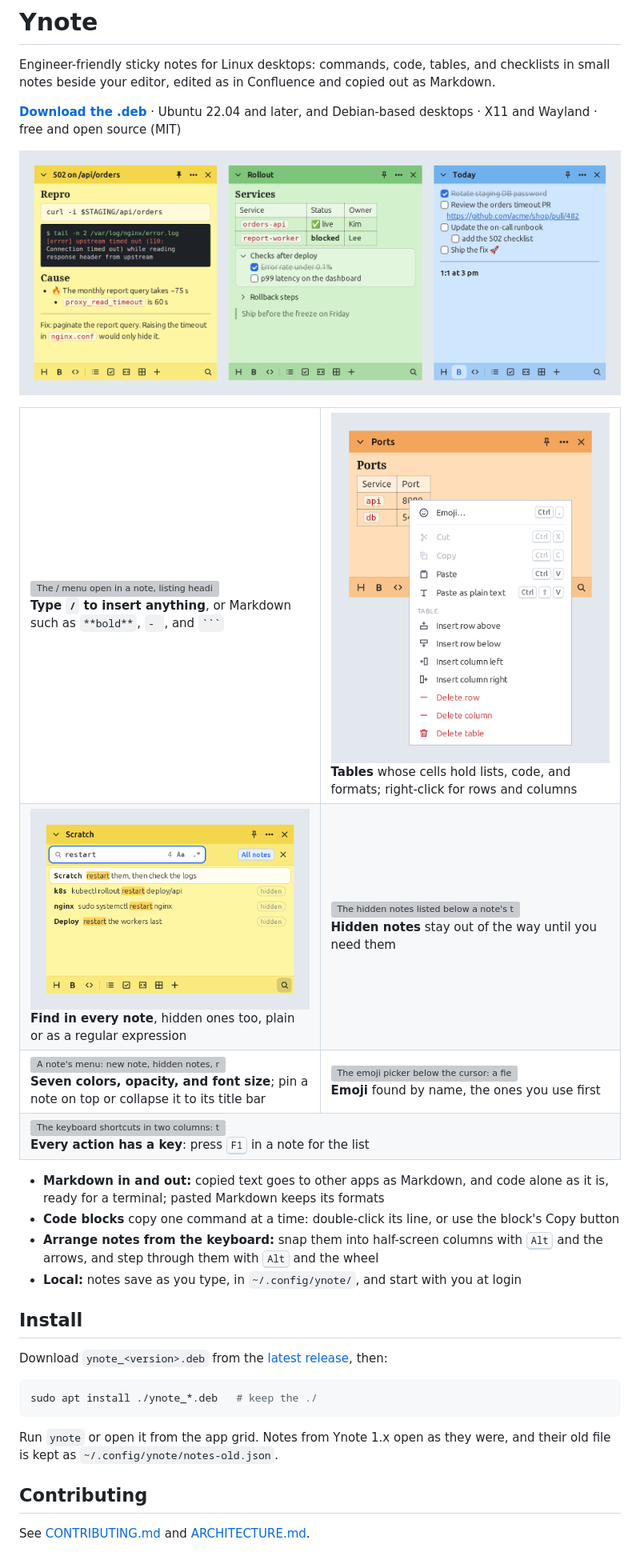
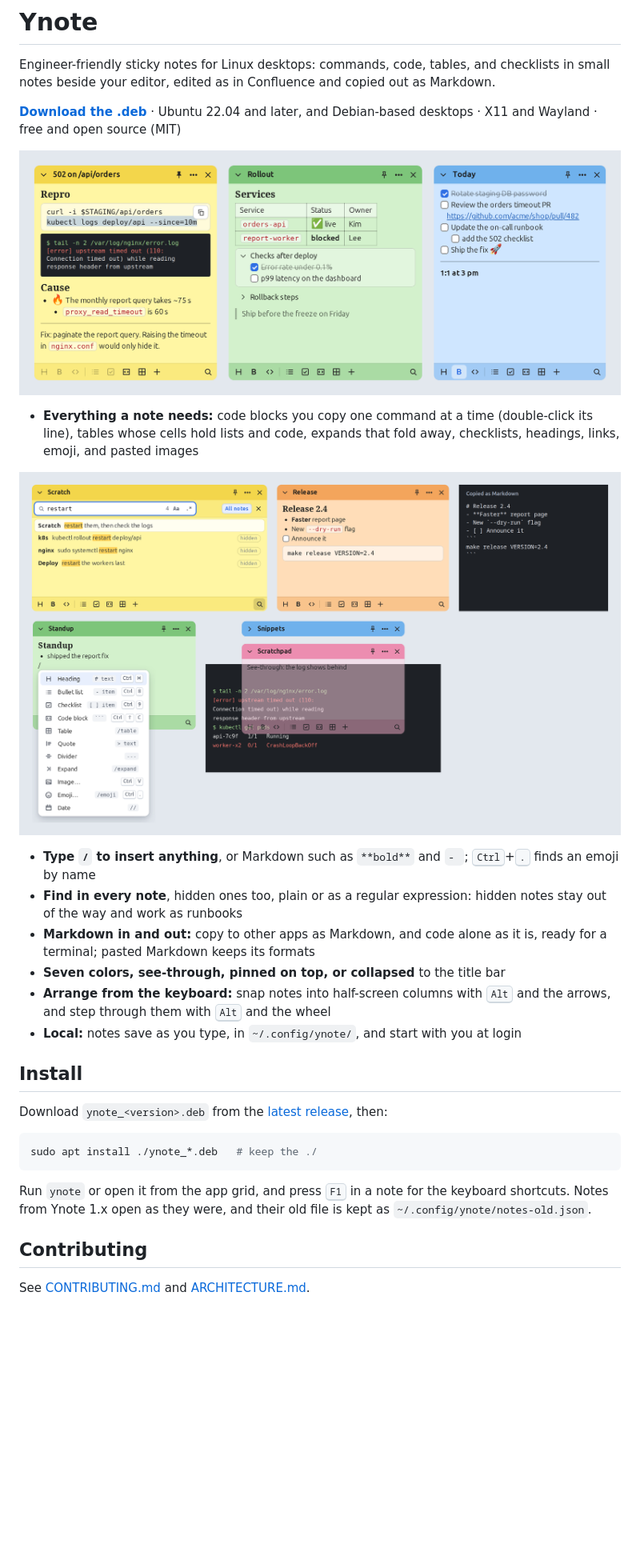
Before and after one commit to vacu9708/ynote, a Markdown page: README.md, the part around the change. Shown at 80% size. Rendered like a GitHub page; pictures changed too: assets/feature-find.png (deleted), assets/feature-table.png (deleted), assets/ynote-features.png (added); blank space fills up the shorter version; grey boxes are pictures that could not be loaded.

````diff
--- a/README.md
+++ b/README.md
@@ -8,34 +8,24 @@ and copied out as Markdown.
 Ubuntu 22.04 and later, and Debian-based desktops · X11 and Wayland · free
 and open source (MIT)
 
-![Three Ynote notes: a pinned yellow note debugging a 502 error with a heading, a code block, a log screenshot, bullets with an emoji, and inline code; a green note with a table of services, an open expand holding a checklist, a folded expand, and a quote; and a blue to-do list with a link](assets/ynote-screenshot.png)
+![Three Ynote notes: a pinned yellow note debugging a 502 error with a heading, a code block with one command selected and its Copy button, a log screenshot, bullets with an emoji, and inline code; a green note with a table of services, an open expand holding a checklist, a folded expand, and a quote; and a blue to-do list with a link](assets/ynote-screenshot.png)
 
-<table>
-<tr>
-<td width="50%"><img src="assets/feature-slash.png" alt="The / menu open in a note, listing heading, lists, checklist, code block, table, quote, divider, expand, image, emoji, and date, each with its Markdown and keys"><br><b>Type <code>/</code> to insert anything</b>, or Markdown such as <code>**bold**</code>, <code>- </code>, and <code>```</code></td>
-<td width="50%"><img src="assets/feature-table.png" alt="A table in a note with its right-click menu: insert rows and columns, delete them, or the table"><br><b>Tables</b> whose cells hold lists, code, and formats; right-click for rows and columns</td>
-</tr>
-<tr>
-<td><img src="assets/feature-find.png" alt="Find in a note with All notes on, listing matches for restart in this note and in three hidden notes"><br><b>Find in every note</b>, hidden ones too, plain or as a regular expression</td>
-<td><img src="assets/feature-hidden.png" alt="The hidden notes listed below a note's title bar, each a card of its note's color, with Show all"><br><b>Hidden notes</b> stay out of the way until you need them</td>
-</tr>
-<tr>
-<td><img src="assets/feature-menu.png" alt="A note's menu: new note, hidden notes, rename, copy as Markdown, seven colors, opacity, solid while in use, font size, keyboard shortcuts, start at login, and delete"><br><b>Seven colors, opacity, and font size</b>; pin a note on top or collapse it to its title bar</td>
-<td><img src="assets/feature-emoji.png" alt="The emoji picker below the cursor: a field to find emoji by name, the recent ones, and every group"><br><b>Emoji</b> found by name, the ones you use first</td>
-</tr>
-<tr>
-<td colspan="2"><img src="assets/feature-shortcuts.png" alt="The keyboard shortcuts in two columns: text, insert, lists and expands, tables, copy and paste, notes, and arranging notes"><br><b>Every action has a key</b>: press <kbd>F1</kbd> in a note for the list</td>
-</tr>
-</table>
+- **Everything a note needs:** code blocks you copy one command at a time
+  (double-click its line), tables whose cells hold lists and code, expands
+  that fold away, checklists, headings, links, emoji, and pasted images
 
-- **Markdown in and out:** copied text goes to other apps as Markdown, and
-  code alone as it is, ready for a terminal; pasted Markdown keeps its
-  formats
-- **Code blocks** copy one command at a time: double-click its line, or use
-  the block's Copy button
-- **Arrange notes from the keyboard:** snap them into half-screen columns
-  with <kbd>Alt</kbd> and the arrows, and step through them with
-  <kbd>Alt</kbd> and the wheel
+![Top: find with All notes on, listing matches for restart in this note and in three hidden notes, and a note beside the Markdown it copies as. Bottom: the / menu open in a note, a note collapsed to its title bar, and a see-through note over a terminal](assets/ynote-features.png)
+
+- **Type `/` to insert anything**, or Markdown such as `**bold**` and `- `;
+  <kbd>Ctrl</kbd>+<kbd>.</kbd> finds an emoji by name
+- **Find in every note**, hidden ones too, plain or as a regular expression:
+  hidden notes stay out of the way and work as runbooks
+- **Markdown in and out:** copy to other apps as Markdown, and code alone
+  as it is, ready for a terminal; pasted Markdown keeps its formats
+- **Seven colors, see-through, pinned on top, or collapsed** to the title bar
+- **Arrange from the keyboard:** snap notes into half-screen columns with
+  <kbd>Alt</kbd> and the arrows, and step through them with <kbd>Alt</kbd>
+  and the wheel
 - **Local:** notes save as you type, in `~/.config/ynote/`, and start with
   you at login
 
@@ -48,8 +38,9 @@ Download `ynote_<version>.deb` from the
 sudo apt install ./ynote_*.deb   # keep the ./
 ```
 
-Run `ynote` or open it from the app grid. Notes from Ynote 1.x open as they
-were, and their old file is kept as `~/.config/ynote/notes-old.json`.
+Run `ynote` or open it from the app grid, and press <kbd>F1</kbd> in a note
+for the keyboard shortcuts. Notes from Ynote 1.x open as they were, and
+their old file is kept as `~/.config/ynote/notes-old.json`.
 
 ## Contributing
 
````
Also changed, not shown: CLAUDE.md (+4 -3 lines), CONTRIBUTING.md (+7 -5 lines), 5 other files.
